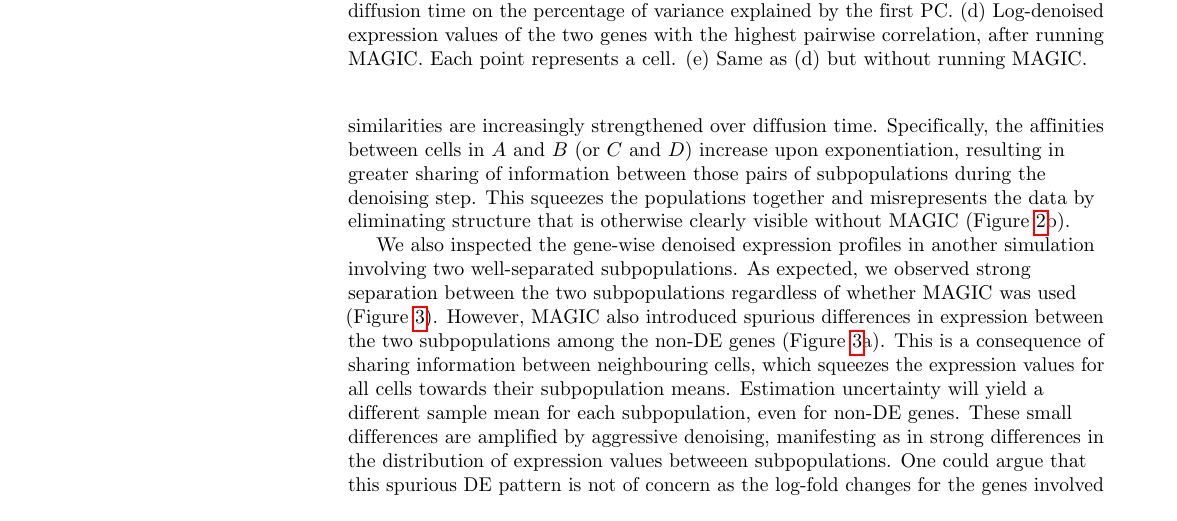
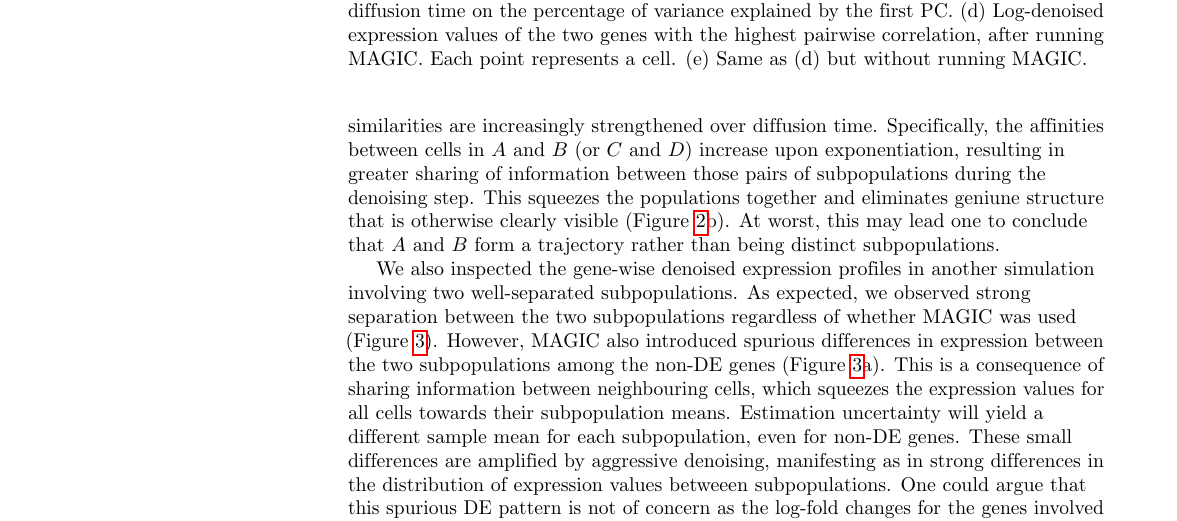
Before and after one commit to LTLA/Counterspell2018, a LaTeX document (comments.tex): part of page 2 of 5, cut so that both start at the same text. Compiled offline with pdfLaTeX.

Commit message:
Mentioned misinterpretation of squeezed data.

```diff
--- a/comments.tex
+++ b/comments.tex
@@ -163,7 +163,8 @@ Application of MAGIC eliminated the secondary separation (Figure~\ref{fig:fourcl
 This is again a consequence of the diffusion process, where weak similarities are increasingly strengthened over diffusion time.
 Specifically, the affinities between cells in $A$ and $B$ (or $C$ and $D$) increase upon exponentiation,
 resulting in greater sharing of information between those pairs of subpopulations during the denoising step.
-This squeezes the populations together and misrepresents the data by eliminating structure that is otherwise clearly visible without MAGIC (Figure~\ref{fig:fourclusters}b).
+This squeezes the populations together and eliminates geniune structure that is otherwise clearly visible (Figure~\ref{fig:fourclusters}b).
+At worst, this may lead one to conclude that $A$ and $B$ form a trajectory rather than being distinct subpopulations.
 
 \begin{figure}[btp]
 \centering
```
